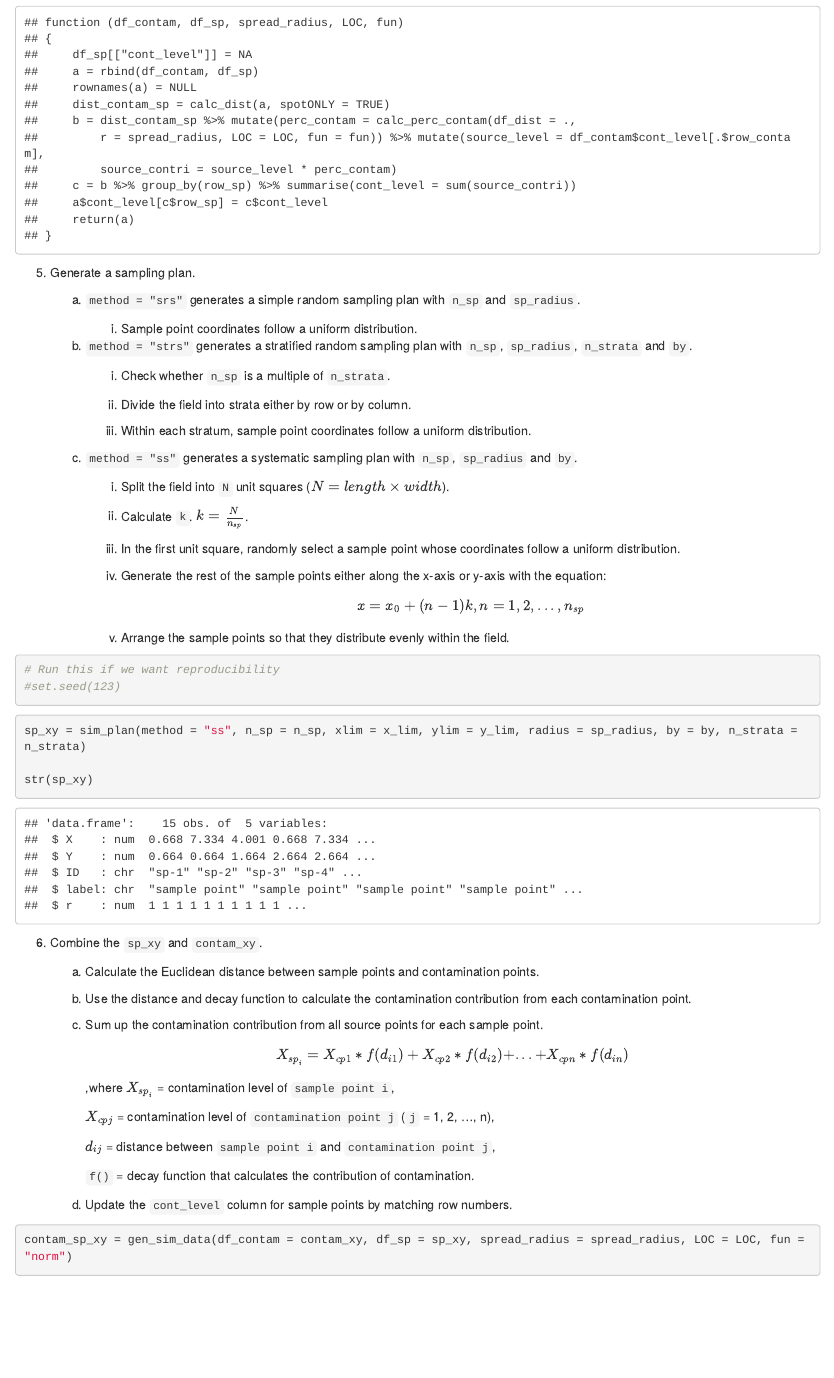
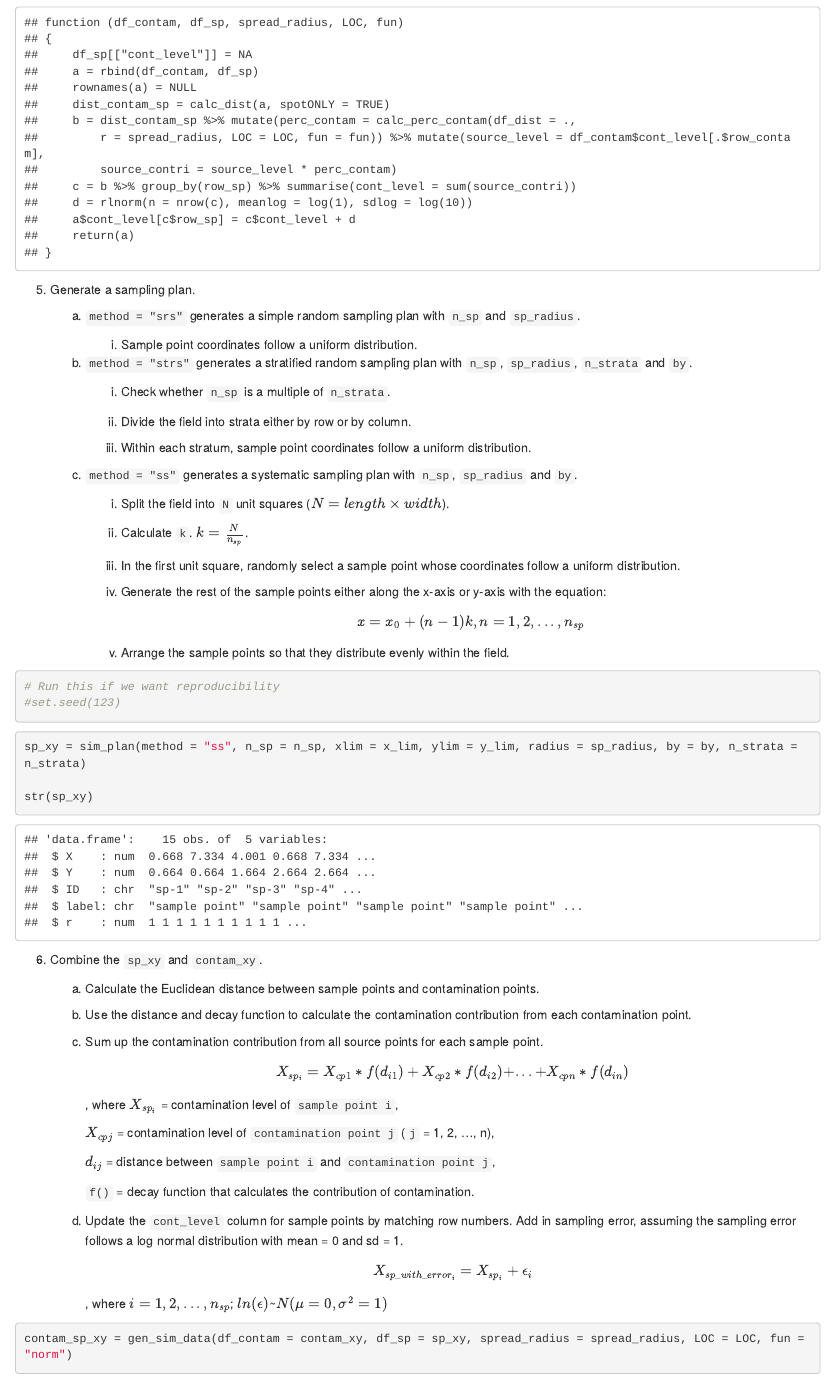
Before and after one commit to ericxbcheng/ILSI_remote_repo, an R Markdown document (Sampling Plan.Rmd): the page in a window 1100 px wide, from 5240 px down. Rendered offline with R 4.5, knitr and Pandoc, with nearby package versions; code that draws random numbers runs with fixed seeds of ours.

Commit message:
Add sampling error in gen_sim_data()

````diff
--- a/Sampling Plan.Rmd
+++ b/Sampling Plan.Rmd
@@ -44,7 +44,7 @@ sessionInfo()
 n_contam = rpois(n = 1, lambda = 3)
 x_lim = c(0, 10)
 y_lim = c(0, 10)
-cont_level = c(10^7, 10)
+cont_level = c(7, 1)
 
 ### Mode 1
 n_affected = rpois(n = 1, lambda = 5)
@@ -166,7 +166,10 @@ str(sp_xy)
 
         `f()` = decay function that calculates the contribution of contamination.
 
-    d) Update the `cont_level` column for sample points by matching row numbers.
+    d) Update the `cont_level` column for sample points by matching row numbers. Add in sampling error, assuming the sampling error follows a         log normal distribution with mean = 0 and sd = 1.
+
+        $$X_{sp\_with\_error_i}=X_{sp_i}+\epsilon_i$$
+        , where $i = 1,2,...,n_{sp}$; $ln(\epsilon)$~$N(\mu=0, \sigma^2 =1)$
 
 ```{r, eval = FALSE, echo = FALSE}
 ## Debug
--- a/Sampling_plan.R
+++ b/Sampling_plan.R
@@ -68,13 +68,16 @@ gen_sim_data = function(df_contam, df_sp, spread_radius, LOC, fun){
     mutate(source_level = df_contam$cont_level[.$row_contam],
            source_contri = source_level * perc_contam)
 
-  ## Sum up the source_contri for each sample point to represent the contamination level at that sample point
+  ## Sum up the source_contri for each sample point to represent the actual contamination level at that sample point
   c = b %>%
     group_by(row_sp) %>%
     summarise(cont_level = sum(source_contri))
 
+  ## Simulate the sampling error, assuming sampling error follows a log normal distribution with meanlog = 0 and sdlog = 1.
+  d = rlnorm(n = nrow(c), meanlog = log(1), sdlog = log(10))
+
   ## Update the contamination level for each sample point
-  a$cont_level[c$row_sp] = c$cont_level
+  a$cont_level[c$row_sp] = c$cont_level + d
 
   return(a)
 }
````
Also changed, not shown: Sampling Plan.Rmd (4 more changed lines).
